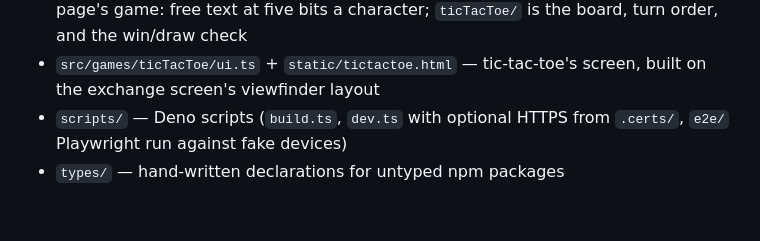
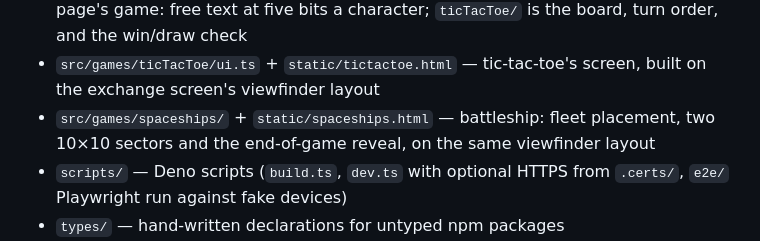
Before and after one commit to JakeAve/airgap, a Markdown page: CLAUDE.md, the part around the change. GitHub-like rendering; blank space fills up the shorter version.

Commit message:
Record spaceships in the exchange and style skills
Co-Authored-By: Claude Fable 5.1 <noreply@anthropic.com>

```diff
--- a/CLAUDE.md
+++ b/CLAUDE.md
@@ -80,6 +80,9 @@ committing.
   the board, turn order, and the win/draw check
 - `src/games/ticTacToe/ui.ts` + `static/tictactoe.html` — tic-tac-toe's screen,
   built on the exchange screen's viewfinder layout
+- `src/games/spaceships/` + `static/spaceships.html` — battleship: fleet
+  placement, two 10×10 sectors and the end-of-game reveal, on the same
+  viewfinder layout
 - `scripts/` — Deno scripts (`build.ts`, `dev.ts` with optional HTTPS from
   `.certs/`, `e2e/` Playwright run against fake devices)
 - `types/` — hand-written declarations for untyped npm packages
```
Also changed, not shown: 2 other files.
